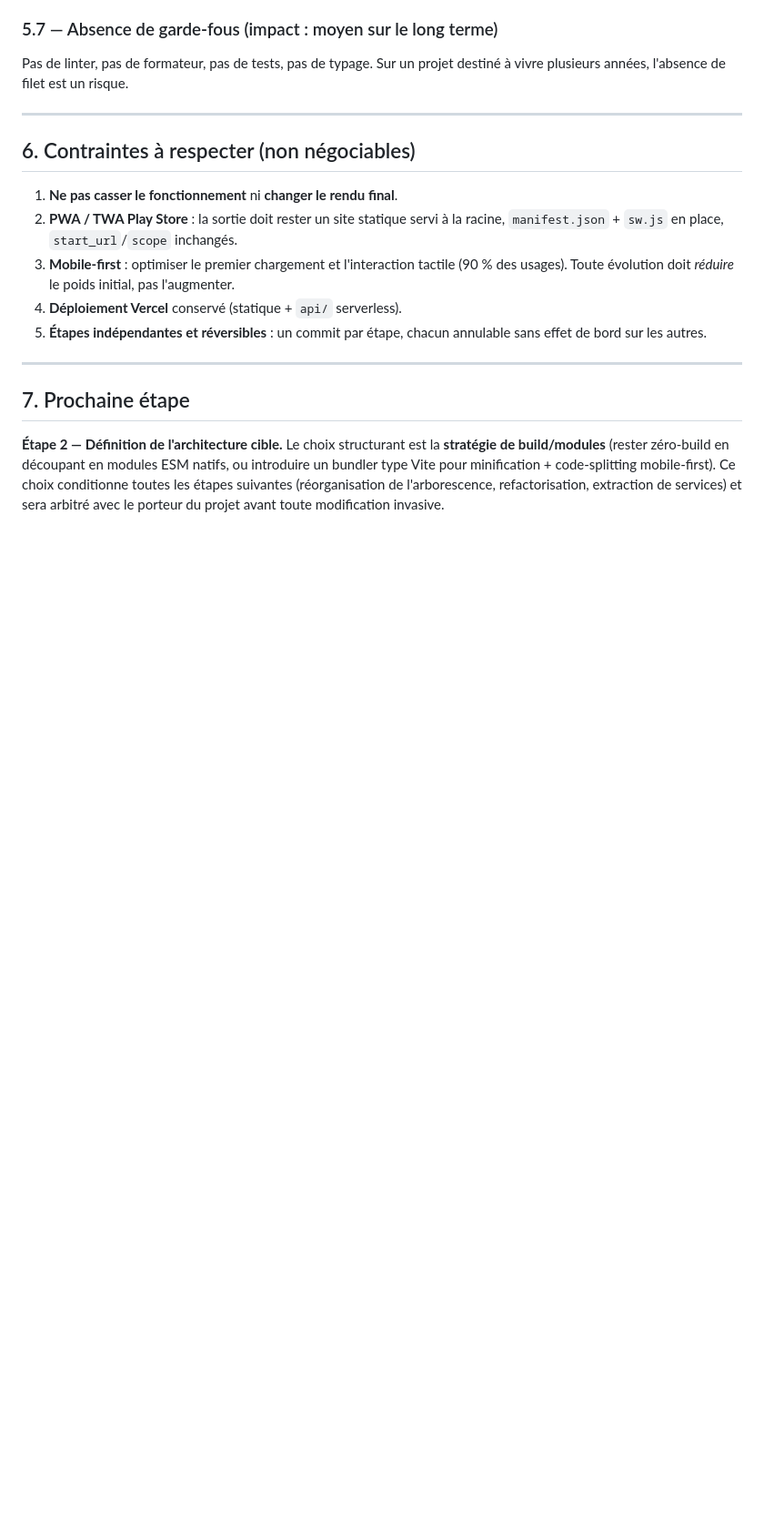
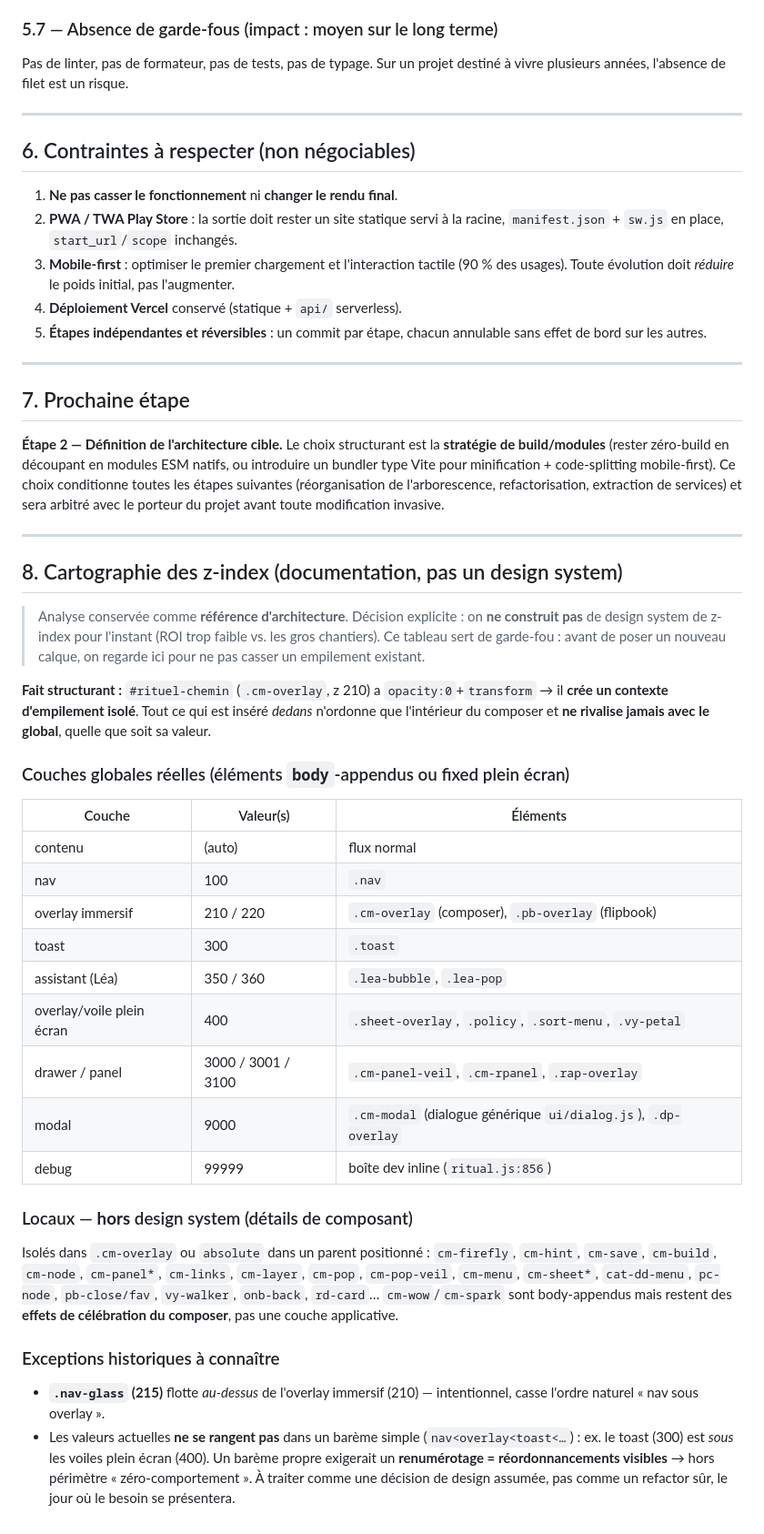
Before and after one commit to samy-alexandre/rituel, a Markdown page: docs/ARCHITECTURE.md, the part around the change. Shown at 91% size. Rendered like a GitHub page; blank space fills up the shorter version.

Commit message:
docs: fige la cartographie fonctionnelle des z-index (référence, pas un DS)

```diff
--- a/docs/ARCHITECTURE.md
+++ b/docs/ARCHITECTURE.md
@@ -284,3 +284,49 @@ natifs, ou introduire un bundler type Vite pour minification + code-splitting
 mobile-first). Ce choix conditionne toutes les étapes suivantes
 (réorganisation de l'arborescence, refactorisation, extraction de services) et
 sera arbitré avec le porteur du projet avant toute modification invasive.
+
+---
+
+## 8. Cartographie des z-index (documentation, pas un design system)
+
+> Analyse conservée comme **référence d'architecture**. Décision explicite : on
+> **ne construit pas** de design system de z-index pour l'instant (ROI trop
+> faible vs. les gros chantiers). Ce tableau sert de garde-fou : avant de poser
+> un nouveau calque, on regarde ici pour ne pas casser un empilement existant.
+
+**Fait structurant :** `#rituel-chemin` (`.cm-overlay`, z 210) a
+`opacity:0`+`transform` → il **crée un contexte d'empilement isolé**. Tout ce
+qui est inséré *dedans* n'ordonne que l'intérieur du composer et **ne rivalise
+jamais avec le global**, quelle que soit sa valeur.
+
+### Couches globales réelles (éléments `body`-appendus ou fixed plein écran)
+
+| Couche | Valeur(s) | Éléments |
+|---|---|---|
+| contenu | (auto) | flux normal |
+| nav | 100 | `.nav` |
+| overlay immersif | 210 / 220 | `.cm-overlay` (composer), `.pb-overlay` (flipbook) |
+| toast | 300 | `.toast` |
+| assistant (Léa) | 350 / 360 | `.lea-bubble`, `.lea-pop` |
+| overlay/voile plein écran | 400 | `.sheet-overlay`, `.policy`, `.sort-menu`, `.vy-petal` |
+| drawer / panel | 3000 / 3001 / 3100 | `.cm-panel-veil`, `.cm-rpanel`, `.rap-overlay` |
+| modal | 9000 | `.cm-modal` (dialogue générique `ui/dialog.js`), `.dp-overlay` |
+| debug | 99999 | boîte dev inline (`ritual.js:856`) |
+
+### Locaux — **hors** design system (détails de composant)
+Isolés dans `.cm-overlay` ou `absolute` dans un parent positionné :
+`cm-firefly`, `cm-hint`, `cm-save`, `cm-build`, `cm-node`, `cm-panel*`,
+`cm-links`, `cm-layer`, `cm-pop`, `cm-pop-veil`, `cm-menu`, `cm-sheet*`,
+`cat-dd-menu`, `pc-node`, `pb-close/fav`, `vy-walker`, `onb-back`, `rd-card`…
+`cm-wow`/`cm-spark` sont body-appendus mais restent des **effets de célébration
+du composer**, pas une couche applicative.
+
+### Exceptions historiques à connaître
+- **`.nav-glass` (215)** flotte *au-dessus* de l'overlay immersif (210) —
+  intentionnel, casse l'ordre naturel « nav sous overlay ».
+- Les valeurs actuelles **ne se rangent pas** dans un barème simple
+  (`nav<overlay<toast<…`) : ex. le toast (300) est *sous* les voiles plein
+  écran (400). Un barème propre exigerait un **renumérotage = réordonnancements
+  visibles** → hors périmètre « zéro-comportement ». À traiter comme une
+  décision de design assumée, pas comme un refactor sûr, le jour où le besoin
+  se présentera.
```
